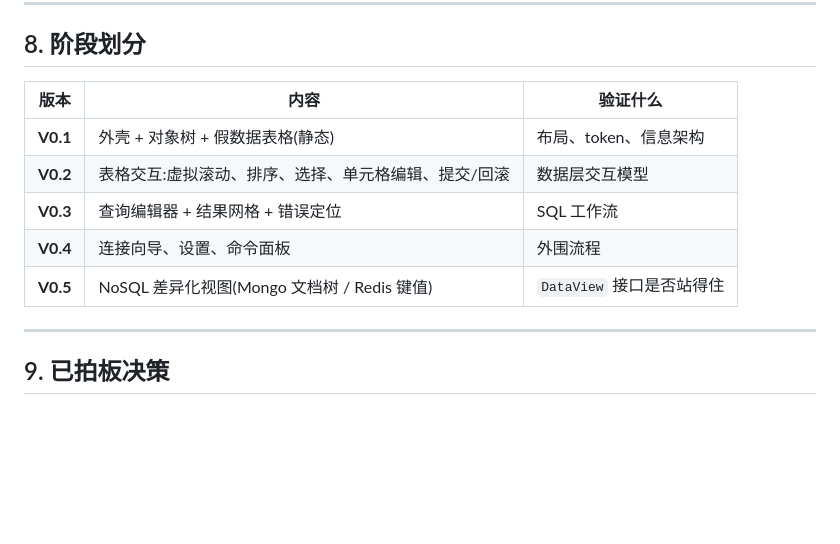
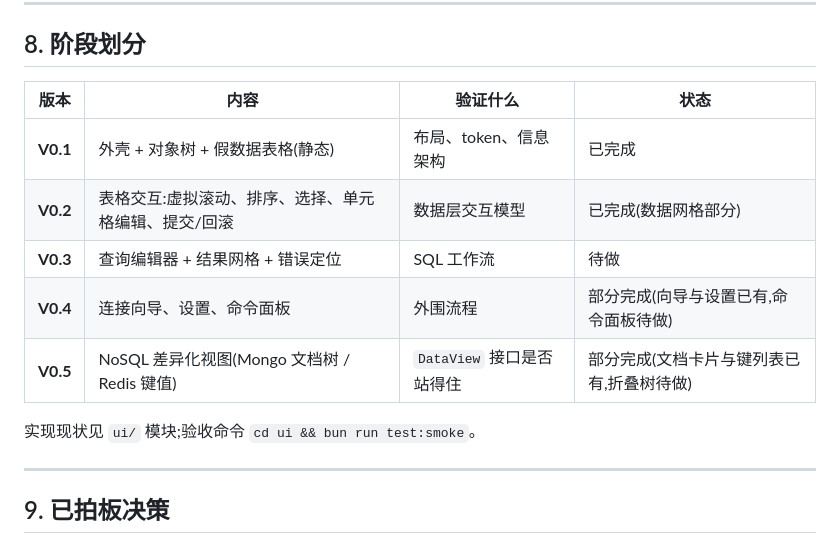
Before and after one commit to ZhcChen/SelaDB, a Markdown page: docs/ui-design-plan.md, the part around the change. Rendered like a GitHub page; blank space fills up the shorter version.

Commit message:
docs: 更新 UI 设计源阶段状态

```diff
--- a/docs/ui-design-plan.md
+++ b/docs/ui-design-plan.md
@@ -255,13 +255,15 @@ interface DataView {
 
 ## 8. 阶段划分
 
-| 版本 | 内容 | 验证什么 |
-|---|---|---|
-| **V0.1** | 外壳 + 对象树 + 假数据表格(静态) | 布局、token、信息架构 |
-| **V0.2** | 表格交互:虚拟滚动、排序、选择、单元格编辑、提交/回滚 | 数据层交互模型 |
-| **V0.3** | 查询编辑器 + 结果网格 + 错误定位 | SQL 工作流 |
-| **V0.4** | 连接向导、设置、命令面板 | 外围流程 |
-| **V0.5** | NoSQL 差异化视图(Mongo 文档树 / Redis 键值) | `DataView` 接口是否站得住 |
+| 版本 | 内容 | 验证什么 | 状态 |
+|---|---|---|---|
+| **V0.1** | 外壳 + 对象树 + 假数据表格(静态) | 布局、token、信息架构 | 已完成 |
+| **V0.2** | 表格交互:虚拟滚动、排序、选择、单元格编辑、提交/回滚 | 数据层交互模型 | 已完成(数据网格部分) |
+| **V0.3** | 查询编辑器 + 结果网格 + 错误定位 | SQL 工作流 | 待做 |
+| **V0.4** | 连接向导、设置、命令面板 | 外围流程 | 部分完成(向导与设置已有,命令面板待做) |
+| **V0.5** | NoSQL 差异化视图(Mongo 文档树 / Redis 键值) | `DataView` 接口是否站得住 | 部分完成(文档卡片与键列表已有,折叠树待做) |
+
+实现现状见 `ui/` 模块;验收命令 `cd ui && bun run test:smoke`。
 
 ---
 
```
